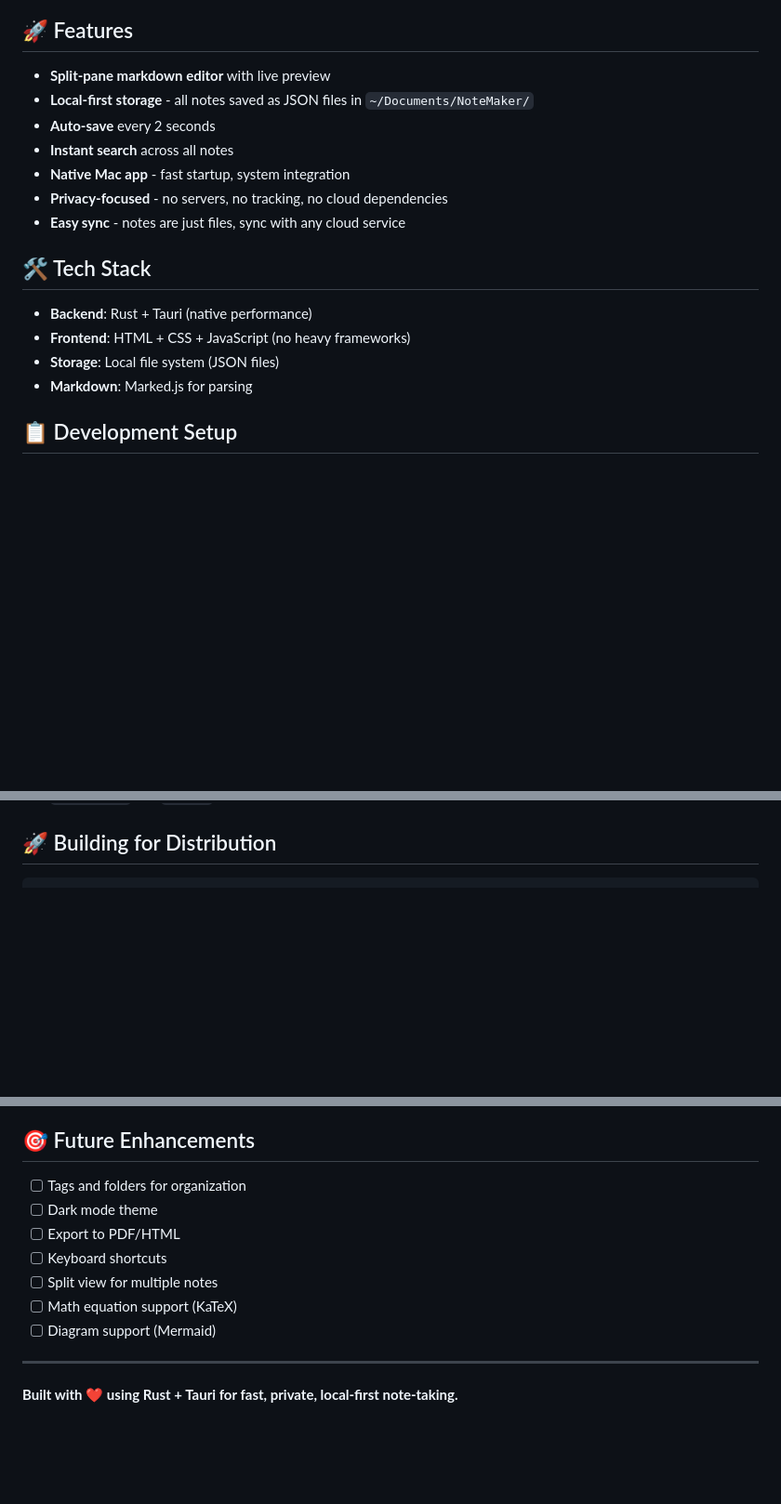
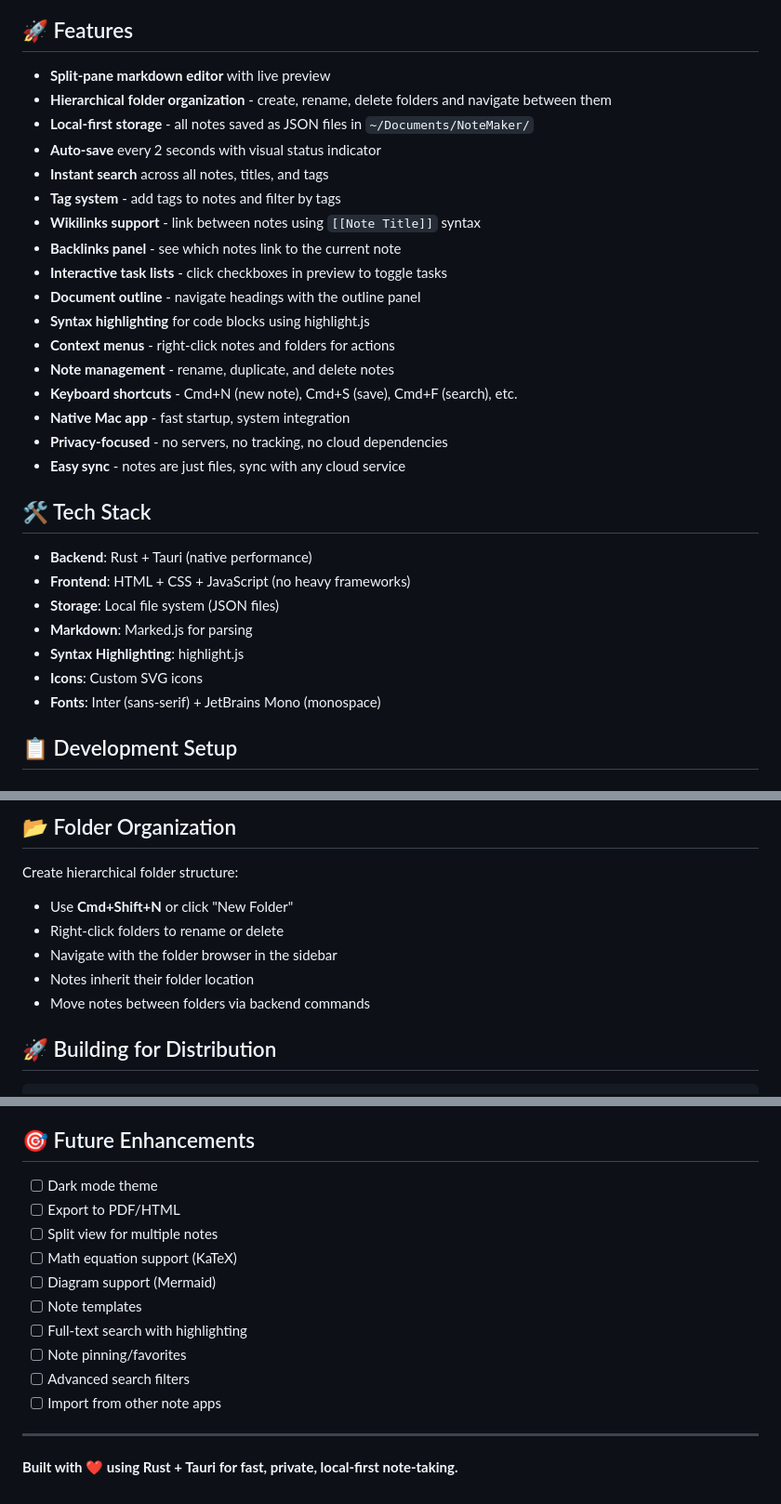
Before and after one commit to harichandanp/notemaker, a Markdown page: README.md, 3 parts joined by grey strips. Shown at 93% size. Rendered like a GitHub page; blank space fills up the shorter version.

```diff
--- a/README.md
+++ b/README.md
@@ -5,9 +5,19 @@ A fast, private, native Mac notes app built with Rust + Tauri. Features a split-
 ## 🚀 Features
 
 - **Split-pane markdown editor** with live preview
+- **Hierarchical folder organization** - create, rename, delete folders and navigate between them
 - **Local-first storage** - all notes saved as JSON files in `~/Documents/NoteMaker/`
-- **Auto-save** every 2 seconds
-- **Instant search** across all notes
+- **Auto-save** every 2 seconds with visual status indicator
+- **Instant search** across all notes, titles, and tags
+- **Tag system** - add tags to notes and filter by tags
+- **Wikilinks support** - link between notes using `[[Note Title]]` syntax
+- **Backlinks panel** - see which notes link to the current note
+- **Interactive task lists** - click checkboxes in preview to toggle tasks
+- **Document outline** - navigate headings with the outline panel
+- **Syntax highlighting** for code blocks using highlight.js
+- **Context menus** - right-click notes and folders for actions
+- **Note management** - rename, duplicate, and delete notes
+- **Keyboard shortcuts** - Cmd+N (new note), Cmd+S (save), Cmd+F (search), etc.
 - **Native Mac app** - fast startup, system integration
 - **Privacy-focused** - no servers, no tracking, no cloud dependencies
 - **Easy sync** - notes are just files, sync with any cloud service
@@ -18,6 +28,9 @@ A fast, private, native Mac notes app built with Rust + Tauri. Features a split-
 - **Frontend**: HTML + CSS + JavaScript (no heavy frameworks)
 - **Storage**: Local file system (JSON files)
 - **Markdown**: Marked.js for parsing
+- **Syntax Highlighting**: highlight.js
+- **Icons**: Custom SVG icons
+- **Fonts**: Inter (sans-serif) + JetBrains Mono (monospace)
 
 ## 📋 Development Setup
 
@@ -149,3 +223,12 @@ Edit `index.html` and `app.js` - vanilla JavaScript with DOM manipulation.
+## 📂 Folder Organization
+
+Create hierarchical folder structure:
+
+- Use **Cmd+Shift+N** or click "New Folder"
+- Right-click folders to rename or delete
+- Navigate with the folder browser in the sidebar
+- Notes inherit their folder location
+- Move notes between folders via backend commands
 
 ## 🚀 Building for Distribution
 
@@ -198,13 +281,16 @@ MIT License - feel free to modify and distribute.
 
 ## 🎯 Future Enhancements
 
-- [ ] Tags and folders for organization
 - [ ] Dark mode theme
 - [ ] Export to PDF/HTML
-- [ ] Keyboard shortcuts
 - [ ] Split view for multiple notes
 - [ ] Math equation support (KaTeX)
 - [ ] Diagram support (Mermaid)
+- [ ] Note templates
+- [ ] Full-text search with highlighting
+- [ ] Note pinning/favorites
+- [ ] Advanced search filters
+- [ ] Import from other note apps
 
 ---
 
```
Also changed, not shown: other parts of README.md (+62 -1 lines).
